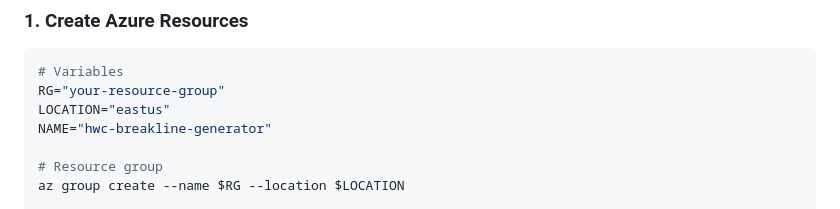
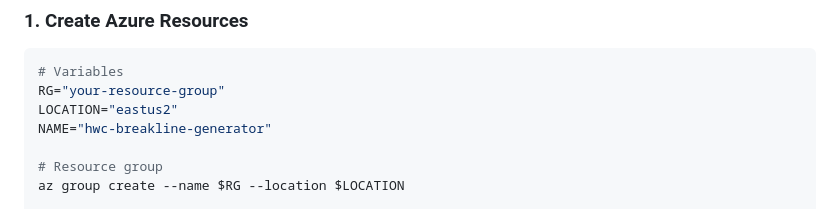
Before and after one commit to HWCEngineering/HWC-PROJECT-1, a Markdown page: DEPLOYMENT.md, the part around the change. GitHub-like rendering.

Commit message:
fix: update DEPLOYMENT.md location to eastus2

````diff
--- a/DEPLOYMENT.md
+++ b/DEPLOYMENT.md
@@ -37,7 +37,7 @@ This document covers how the HWC Breakline Generator is deployed and how to set
 ```bash
 # Variables
 RG="your-resource-group"
-LOCATION="eastus"
+LOCATION="eastus2"
 NAME="hwc-breakline-generator"
 
 # Resource group
````
